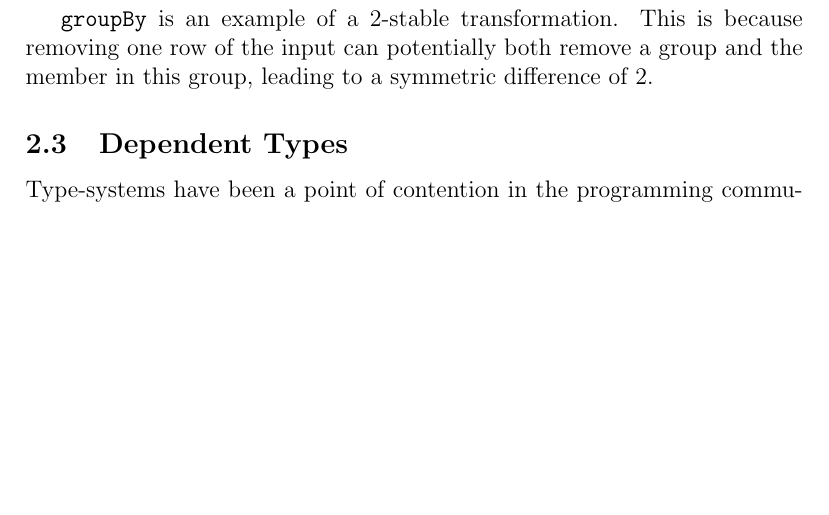
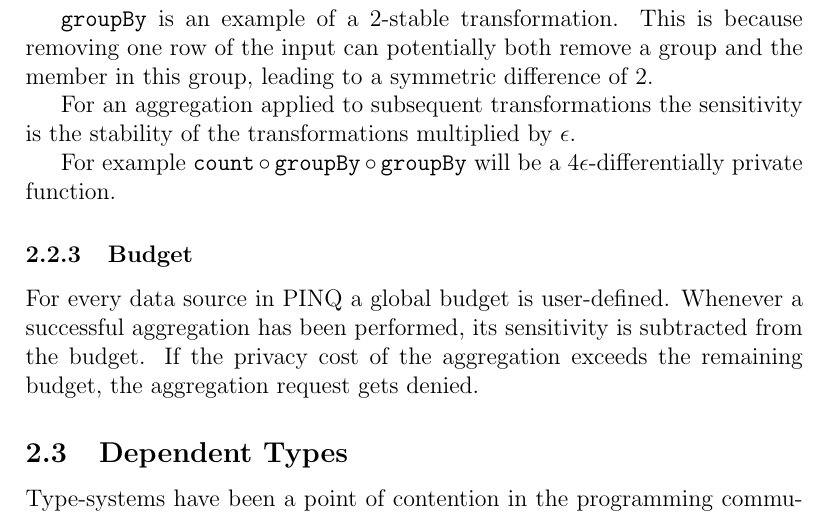
Before and after one commit to cassiebaer/ucph-msc-thesis-dpdt, a LaTeX paper (docs/main.tex): part of page 7 of 16, cut so that both start at the same text, the shorter picture padded with empty space. Compiled offline with pdfLaTeX.

Commit message:
Add PINQ overview 'Budget'

```diff
--- a/docs/main.tex
+++ b/docs/main.tex
@@ -204,6 +204,15 @@ Examples of 1-stable transformations are \texttt{select} and \texttt{where}.
 \texttt{where} is a selection and will return a subset of the input rows. If we remove one of the input rows, the change in the result will be at most one row.
 
 \texttt{groupBy} is an example of a 2-stable transformation. This is because removing one row of the input can potentially both remove a group and the member in this group, leading to a symmetric difference of 2.
+
+For an aggregation applied to subsequent transformations the sensitivity is the stability of the transformations multiplied by $\epsilon$.
+
+For example $\texttt{count} \circ \texttt{groupBy} \circ \texttt{groupBy}$ will be a $4\epsilon$-differentially private function.
+
+\subsubsection{Budget}
+
+For every data source in PINQ a global budget is user-defined. Whenever a successful aggregation has been performed, its sensitivity is subtracted from the budget.
+If the privacy cost of the aggregation exceeds the remaining budget, the aggregation request gets denied.
 
 
 \subsection{Dependent Types}
```
Also changed, not shown: docs/main.tex (4 more changed lines).
